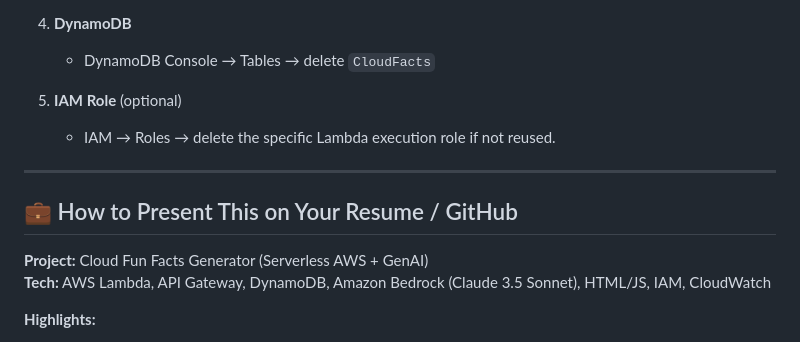
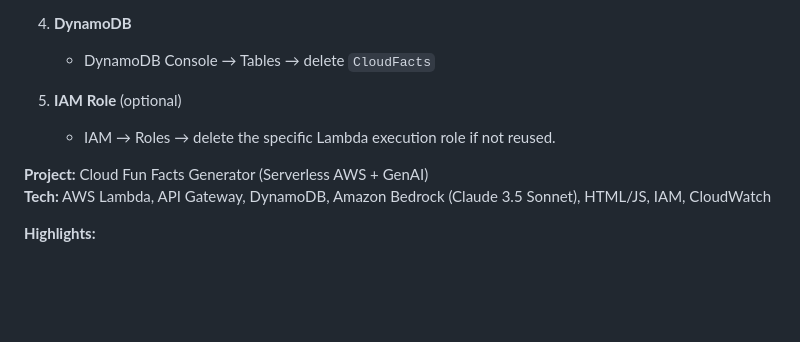
Before and after one commit to ItsYashHub/serverless-cloud-fun-facts, a Markdown page: README.md, the part around the change. Rendered like a GitHub page; blank space fills up the shorter version.

```diff
--- a/README.md
+++ b/README.md
@@ -111,10 +111,6 @@ To avoid unintended charges after experimenting:
 5. **IAM Role** (optional)
    - IAM → Roles → delete the specific Lambda execution role if not reused.
 
----
-
-## 💼 How to Present This on Your Resume / GitHub
-
 **Project:** Cloud Fun Facts Generator (Serverless AWS + GenAI)
 **Tech:** AWS Lambda, API Gateway, DynamoDB, Amazon Bedrock (Claude 3.5 Sonnet), HTML/JS, IAM, CloudWatch
 
```
